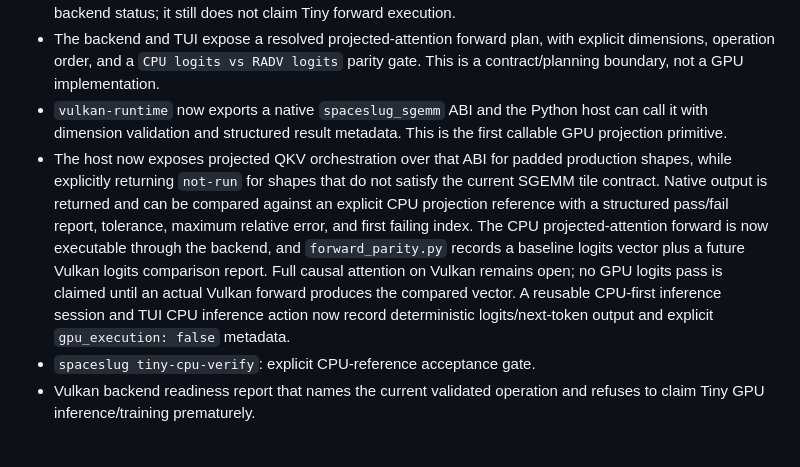
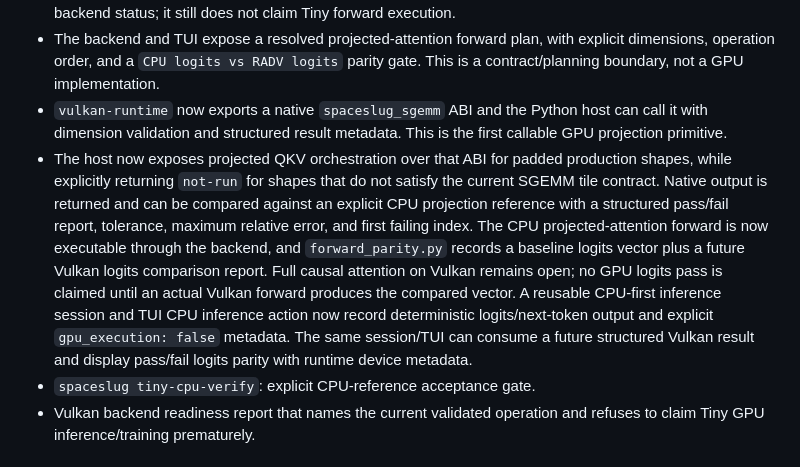
Before and after one commit to cpntodd/Spaceslug-main, a Markdown page: docs/devlog/0012-tiny-tui-cpu-gpu-mvp.md, the part around the change. Drawn GitHub-style.

Commit message:
docs: record TUI forward parity reporting

```diff
--- a/docs/devlog/0012-tiny-tui-cpu-gpu-mvp.md
+++ b/docs/devlog/0012-tiny-tui-cpu-gpu-mvp.md
@@ -17,7 +17,7 @@
 - After CPU verification, the TUI can run the current Vulkan SGEMM parity gate and report RADV/lavapipe backend status; it still does not claim Tiny forward execution.
 - The backend and TUI expose a resolved projected-attention forward plan, with explicit dimensions, operation order, and a `CPU logits vs RADV logits` parity gate. This is a contract/planning boundary, not a GPU implementation.
 - `vulkan-runtime` now exports a native `spaceslug_sgemm` ABI and the Python host can call it with dimension validation and structured result metadata. This is the first callable GPU projection primitive.
-- The host now exposes projected QKV orchestration over that ABI for padded production shapes, while explicitly returning `not-run` for shapes that do not satisfy the current SGEMM tile contract. Native output is returned and can be compared against an explicit CPU projection reference with a structured pass/fail report, tolerance, maximum relative error, and first failing index. The CPU projected-attention forward is now executable through the backend, and `forward_parity.py` records a baseline logits vector plus a future Vulkan logits comparison report. Full causal attention on Vulkan remains open; no GPU logits pass is claimed until an actual Vulkan forward produces the compared vector. A reusable CPU-first inference session and TUI CPU inference action now record deterministic logits/next-token output and explicit `gpu_execution: false` metadata.
+- The host now exposes projected QKV orchestration over that ABI for padded production shapes, while explicitly returning `not-run` for shapes that do not satisfy the current SGEMM tile contract. Native output is returned and can be compared against an explicit CPU projection reference with a structured pass/fail report, tolerance, maximum relative error, and first failing index. The CPU projected-attention forward is now executable through the backend, and `forward_parity.py` records a baseline logits vector plus a future Vulkan logits comparison report. Full causal attention on Vulkan remains open; no GPU logits pass is claimed until an actual Vulkan forward produces the compared vector. A reusable CPU-first inference session and TUI CPU inference action now record deterministic logits/next-token output and explicit `gpu_execution: false` metadata. The same session/TUI can consume a future structured Vulkan result and display pass/fail logits parity with runtime device metadata.
 - `spaceslug tiny-cpu-verify`: explicit CPU-reference acceptance gate.
 - Vulkan backend readiness report that names the current validated operation and refuses to claim Tiny GPU inference/training prematurely.
 
```
